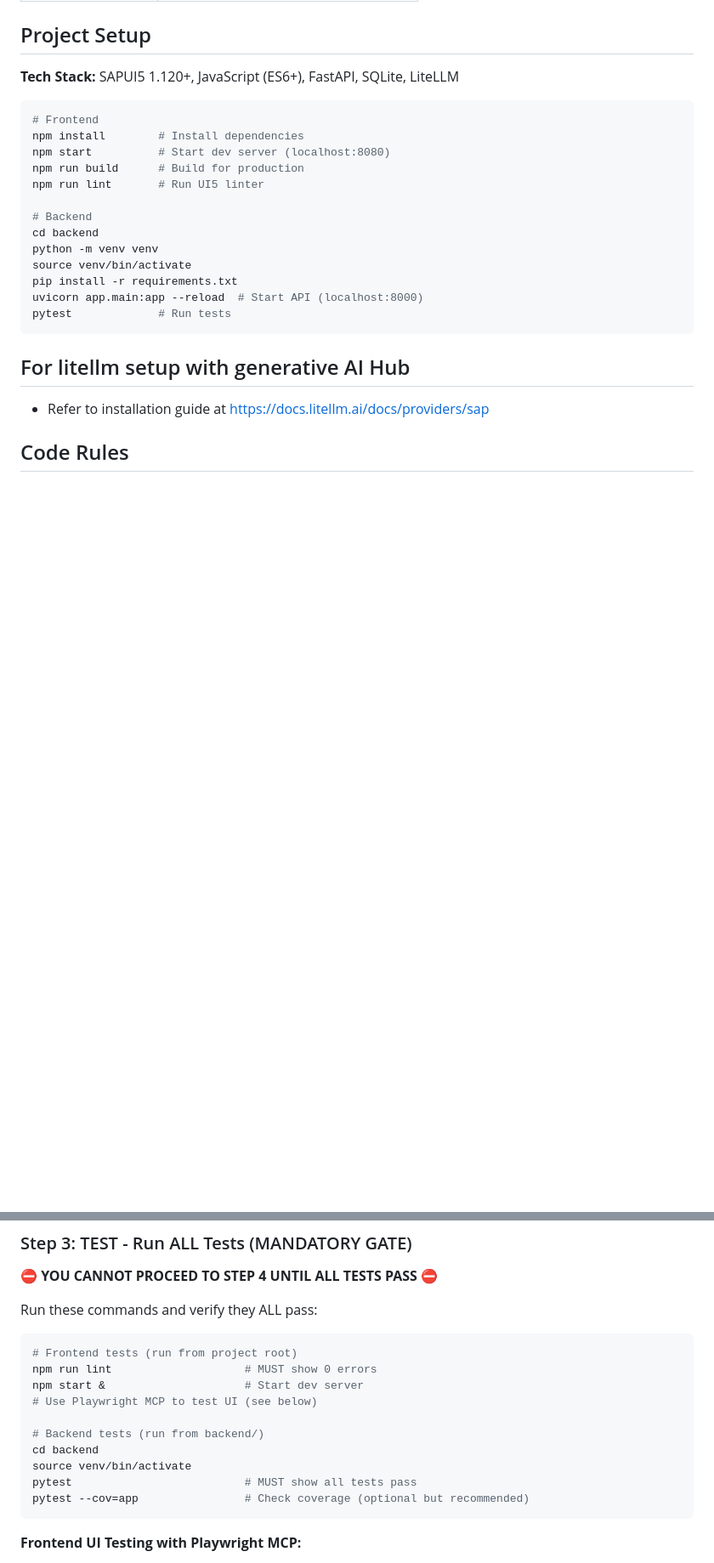
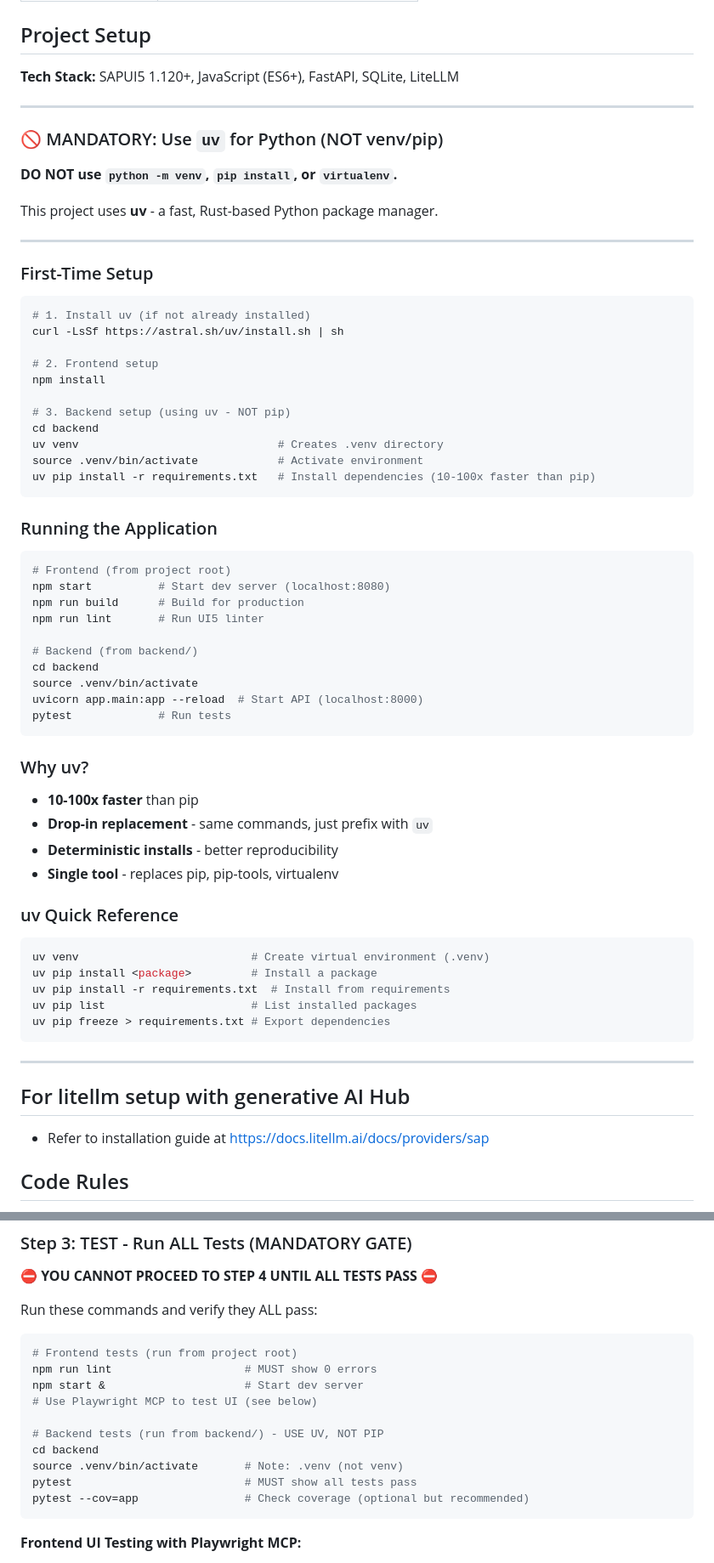
Before and after one commit to guilherme-segantini/productivity-demo, a Markdown page: CLAUDE.md, 2 parts joined by grey strips. Shown at 85% size. Drawn GitHub-style; blank space fills up the shorter version.

Commit message:
docs: Enforce uv for Python environment management
- Replace venv/pip with uv commands throughout
- Add uv installation instructions
- Add uv quick reference guide
- Add Hard Rule #6: USE UV ONLY

Co-Authored-By: Claude Opus 4.6 <noreply@anthropic.com>

````diff
--- a/CLAUDE.md
+++ b/CLAUDE.md
@@ -27,21 +27,65 @@ gh issue view 15
 
 **Tech Stack:** SAPUI5 1.120+, JavaScript (ES6+), FastAPI, SQLite, LiteLLM
 
+---
+
+### 🚫 MANDATORY: Use `uv` for Python (NOT venv/pip)
+
+**DO NOT use `python -m venv`, `pip install`, or `virtualenv`.**
+
+This project uses **uv** - a fast, Rust-based Python package manager.
+
+---
+
+### First-Time Setup
+
 ```bash
-# Frontend
-npm install        # Install dependencies
+# 1. Install uv (if not already installed)
+curl -LsSf https://astral.sh/uv/install.sh | sh
+
+# 2. Frontend setup
+npm install
+
+# 3. Backend setup (using uv - NOT pip)
+cd backend
+uv venv                              # Creates .venv directory
+source .venv/bin/activate            # Activate environment
+uv pip install -r requirements.txt   # Install dependencies (10-100x faster than pip)
+```
+
+### Running the Application
+
+```bash
+# Frontend (from project root)
 npm start          # Start dev server (localhost:8080)
 npm run build      # Build for production
 npm run lint       # Run UI5 linter
 
-# Backend
+# Backend (from backend/)
 cd backend
-python -m venv venv
-source venv/bin/activate
-pip install -r requirements.txt
+source .venv/bin/activate
 uvicorn app.main:app --reload  # Start API (localhost:8000)
 pytest             # Run tests
 ```
+
+### Why uv?
+
+- **10-100x faster** than pip
+- **Drop-in replacement** - same commands, just prefix with `uv`
+- **Deterministic installs** - better reproducibility
+- **Single tool** - replaces pip, pip-tools, virtualenv
+
+### uv Quick Reference
+
+```bash
+uv venv                          # Create virtual environment (.venv)
+uv pip install <package>         # Install a package
+uv pip install -r requirements.txt  # Install from requirements
+uv pip list                      # List installed packages
+uv pip freeze > requirements.txt # Export dependencies
+```
+
+---
 
 ## For litellm setup with generative AI Hub
 
@@ -184,9 +228,9 @@ npm run lint                    # MUST show 0 errors
 npm start &                     # Start dev server
 # Use Playwright MCP to test UI (see below)
 
-# Backend tests (run from backend/)
+# Backend tests (run from backend/) - USE UV, NOT PIP
 cd backend
-source venv/bin/activate
+source .venv/bin/activate       # Note: .venv (not venv)
 pytest                          # MUST show all tests pass
 pytest --cov=app                # Check coverage (optional but recommended)
 ```
````
Also changed, not shown: other parts of CLAUDE.md (+1 -0 lines).
